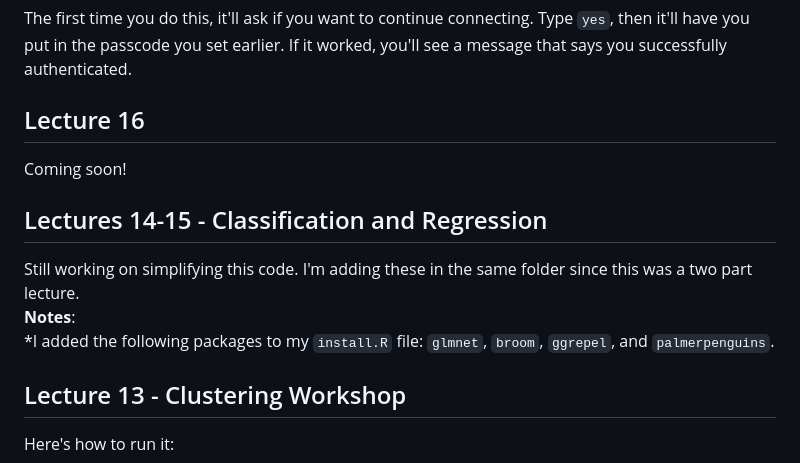
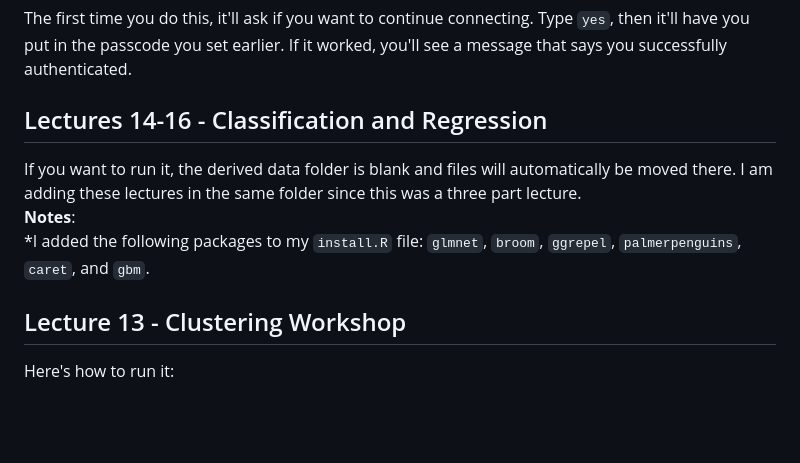
Before and after one commit to rjenki/BIOS512, a Markdown page: README.md, the part around the change. Drawn GitHub-style; blank space fills up the shorter version.

Commit message:
Added lectures 14-16

````diff
--- a/README.md
+++ b/README.md
@@ -153,13 +153,10 @@ ssh -T git@github.com
 ```
 The first time you do this, it'll ask if you want to continue connecting. Type `yes`, then it'll have you put in the passcode you set earlier. If it worked, you'll see a message that says you successfully authenticated.
 
-## Lecture 16
-Coming soon!
-
-## Lectures 14-15 - Classification and Regression
-Still working on simplifying this code. I'm adding these in the same folder since this was a two part lecture.
+## Lectures 14-16 - Classification and Regression
+If you want to run it, the derived data folder is blank and files will automatically be moved there. I am adding these lectures in the same folder since this was a three part lecture.
     **Notes**:
-    *I added the following packages to my `install.R` file: `glmnet`, `broom`, `ggrepel`, and `palmerpenguins`.
+    *I added the following packages to my `install.R` file: `glmnet`, `broom`, `ggrepel`, `palmerpenguins`, `caret`, and `gbm`.
 
 ## Lecture 13 - Clustering Workshop
 Here's how to run it:
````
